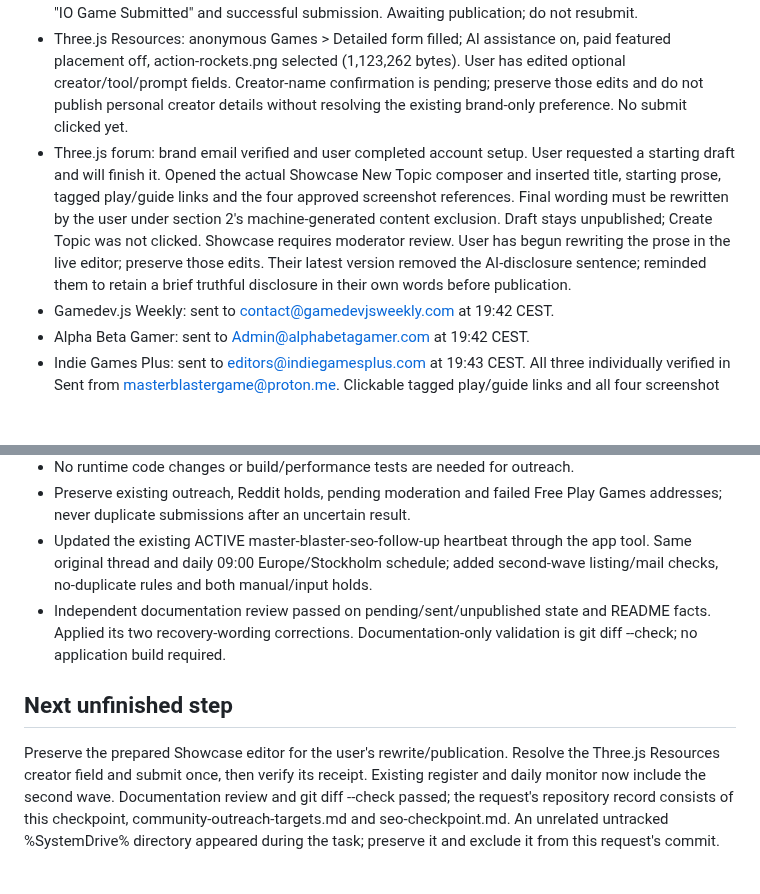
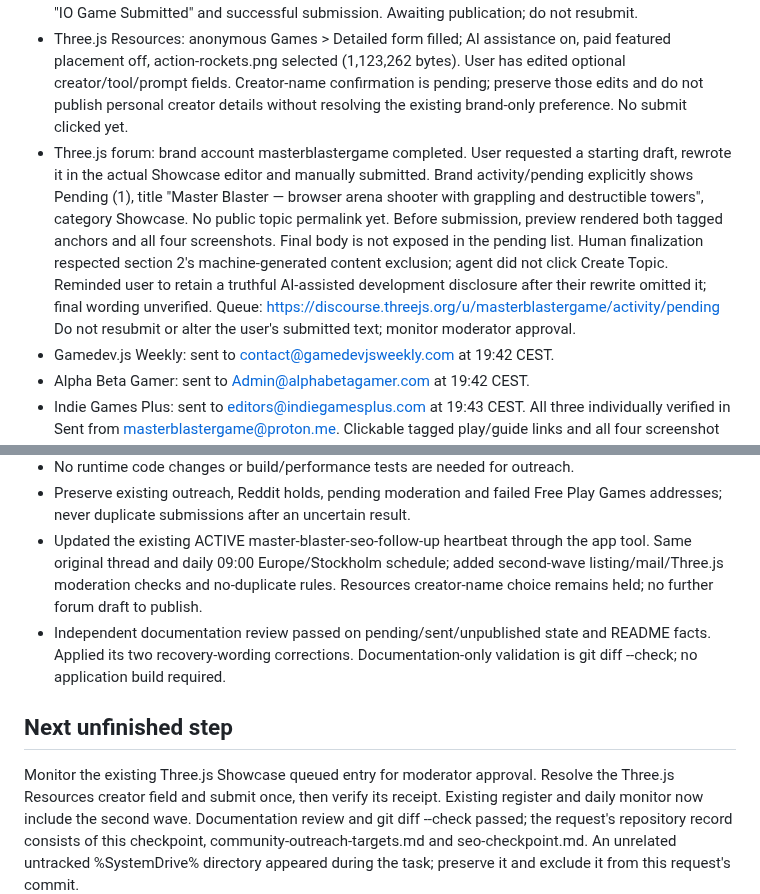
Before and after one commit to namizarringhalam-hub/MasterBlaster, a Markdown page: docs/outreach-second-wave-checkpoint.md, 2 parts joined by grey strips. Rendered like a GitHub page; blank space fills up the shorter version.

Commit message:
Record manually submitted Three.js Showcase topic

```diff
--- a/docs/outreach-second-wave-checkpoint.md
+++ b/docs/outreach-second-wave-checkpoint.md
@@ -20,15 +20,17 @@ The playable game remains hosted only at masterblaster.se.
   User has edited optional creator/tool/prompt fields. Creator-name confirmation
   is pending; preserve those edits and do not publish personal creator details
   without resolving the existing brand-only preference. No submit clicked yet.
-- Three.js forum: brand email verified and user completed account setup.
-  User requested a starting draft and will finish it. Opened the actual Showcase
-  New Topic composer and inserted title, starting prose, tagged play/guide links
-  and the four approved screenshot references. Final wording must be rewritten
-  by the user under section 2's machine-generated content exclusion. Draft stays
-  unpublished; Create Topic was not clicked. Showcase requires moderator review.
-  User has begun rewriting the prose in the live editor; preserve those edits.
-  Their latest version removed the AI-disclosure sentence; reminded them to
-  retain a brief truthful disclosure in their own words before publication.
+- Three.js forum: brand account masterblastergame completed. User requested a
+  starting draft, rewrote it in the actual Showcase editor and manually submitted.
+  Brand activity/pending explicitly shows Pending (1), title "Master Blaster —
+  browser arena shooter with grappling and destructible towers", category Showcase.
+  No public topic permalink yet. Before submission, preview rendered both tagged
+  anchors and all four screenshots. Final body is not exposed in the pending list.
+  Human finalization respected section 2's machine-generated content exclusion;
+  agent did not click Create Topic. Reminded user to retain a truthful AI-assisted
+  development disclosure after their rewrite omitted it; final wording unverified.
+  Queue: https://discourse.threejs.org/u/masterblastergame/activity/pending
+  Do not resubmit or alter the user's submitted text; monitor moderator approval.
 - Gamedev.js Weekly: sent to contact@gamedevjsweekly.com at 19:42 CEST.
 - Alpha Beta Gamer: sent to Admin@alphabetagamer.com at 19:42 CEST.
 - Indie Games Plus: sent to editors@indiegamesplus.com at 19:43 CEST.
@@ -52,14 +54,15 @@ The playable game remains hosted only at masterblaster.se.
   Play Games addresses; never duplicate submissions after an uncertain result.
 - Updated the existing ACTIVE master-blaster-seo-follow-up heartbeat through the
   app tool. Same original thread and daily 09:00 Europe/Stockholm schedule; added
-  second-wave listing/mail checks, no-duplicate rules and both manual/input holds.
+  second-wave listing/mail/Three.js moderation checks and no-duplicate rules.
+  Resources creator-name choice remains held; no further forum draft to publish.
 - Independent documentation review passed on pending/sent/unpublished state and
   README facts. Applied its two recovery-wording corrections. Documentation-only
   validation is git diff --check; no application build required.
 
 ## Next unfinished step
 
-Preserve the prepared Showcase editor for the user's rewrite/publication.
+Monitor the existing Three.js Showcase queued entry for moderator approval.
 Resolve the Three.js Resources creator field and submit once, then verify its
 receipt. Existing register and daily monitor now include the second wave.
 Documentation review and git diff --check passed; the request's repository
```
Also changed, not shown: docs/community-outreach-targets.md (+5 -5 lines), docs/seo-checkpoint.md (+8 -7 lines).
